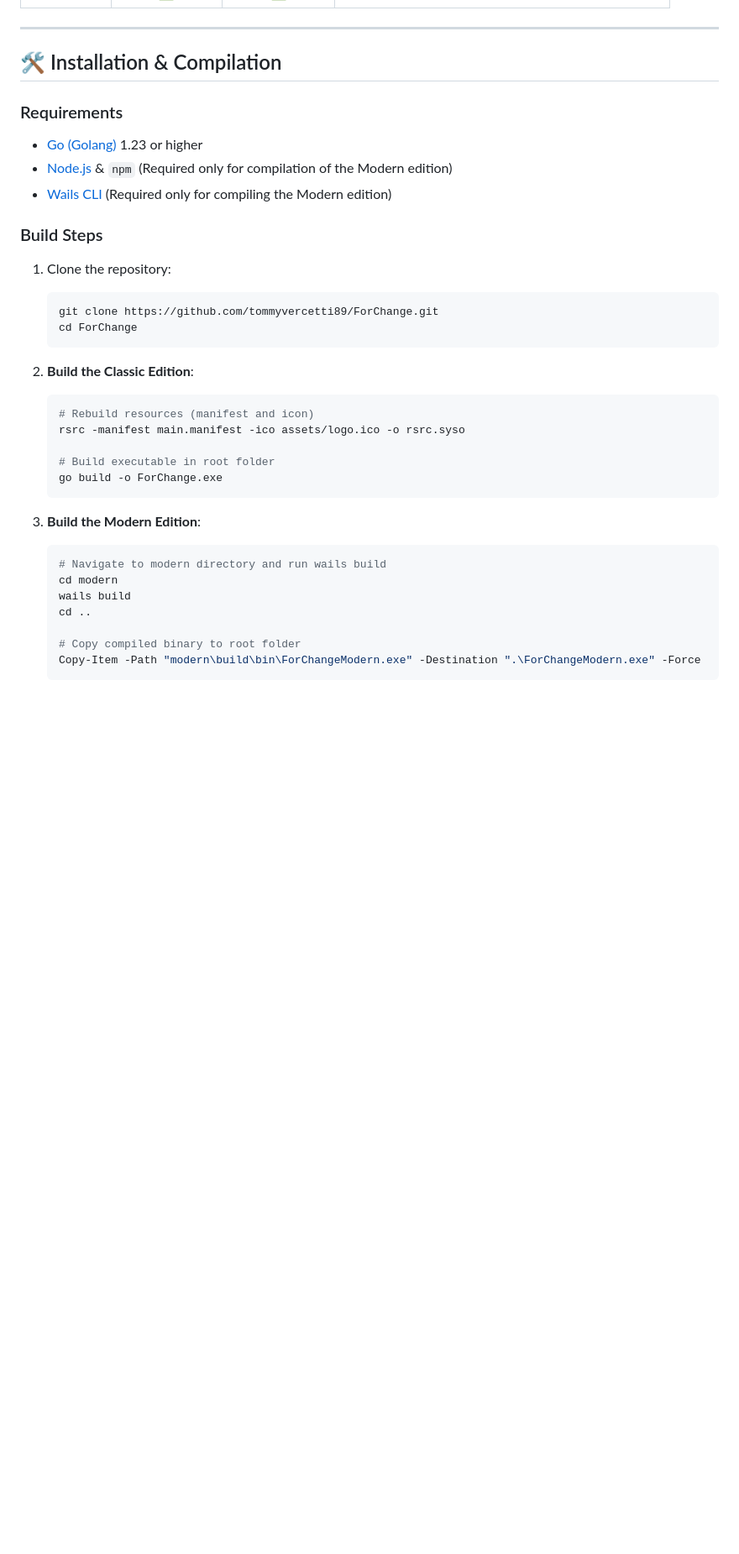
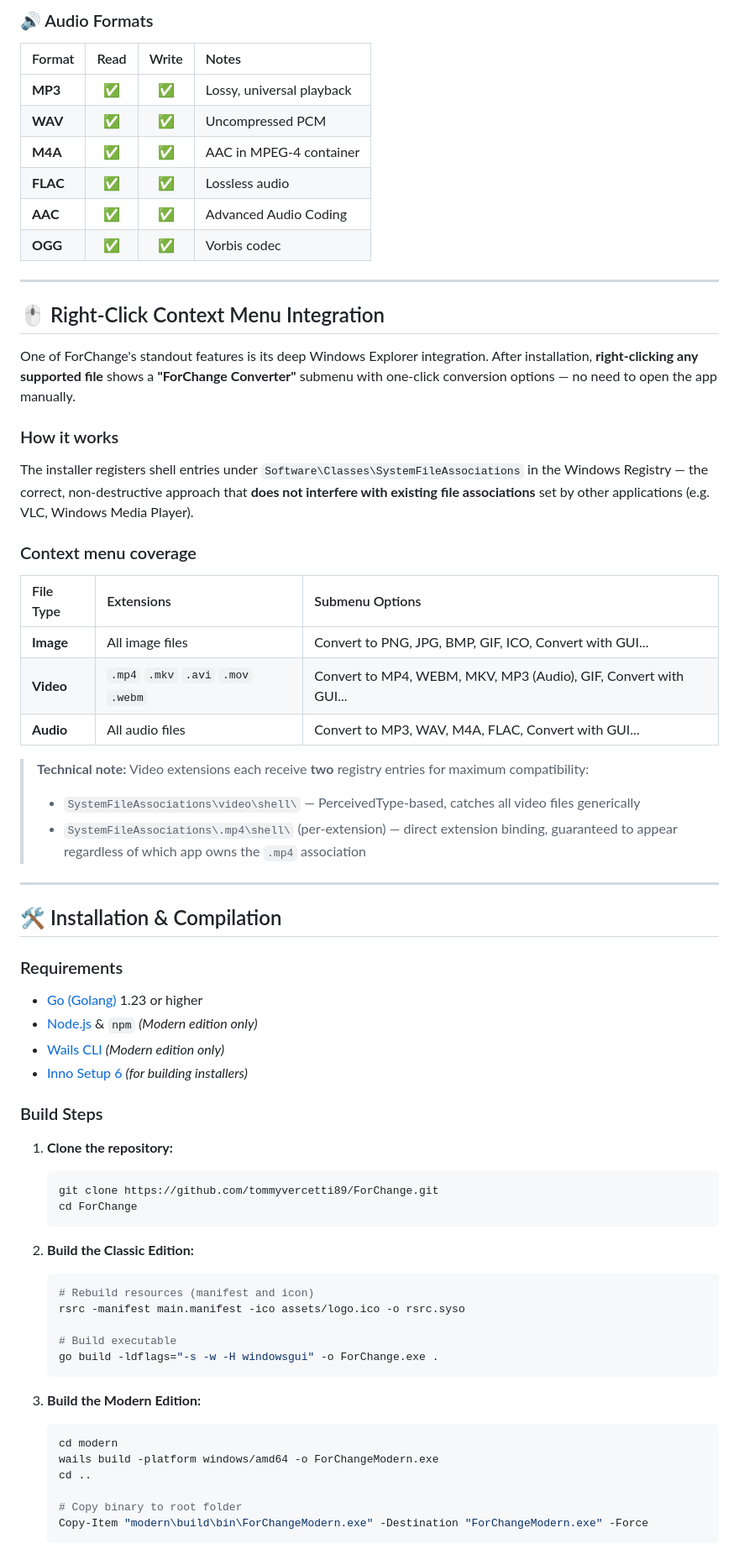
Before and after one commit to tommyvercetti89/ForChange, a Markdown page: README.md, the part around one of its changes. Shown at 84% size. Drawn GitHub-style; blank space fills up the shorter version.

````diff
--- a/README.md
+++ b/README.md
@@ -55,38 +71,70 @@ Both editions feature silent right-click context menu shortcuts in Windows Explo
+### 🔊 Audio Formats
+
+| Format | Read | Write | Notes |
+| :--- | :---: | :---: | :--- |
+| **MP3** | ✅ | ✅ | Lossy, universal playback |
+| **WAV** | ✅ | ✅ | Uncompressed PCM |
+| **M4A** | ✅ | ✅ | AAC in MPEG-4 container |
+| **FLAC** | ✅ | ✅ | Lossless audio |
+| **AAC** | ✅ | ✅ | Advanced Audio Coding |
+| **OGG** | ✅ | ✅ | Vorbis codec |
+
+---
+
+## 🖱️ Right-Click Context Menu Integration
+
+One of ForChange's standout features is its deep Windows Explorer integration. After installation, **right-clicking any supported file** shows a **"ForChange Converter"** submenu with one-click conversion options — no need to open the app manually.
+
+### How it works
+
+The installer registers shell entries under `Software\Classes\SystemFileAssociations` in the Windows Registry — the correct, non-destructive approach that **does not interfere with existing file associations** set by other applications (e.g. VLC, Windows Media Player).
+
+### Context menu coverage
+
+| File Type | Extensions | Submenu Options |
+| :--- | :--- | :--- |
+| **Image** | All image files | Convert to PNG, JPG, BMP, GIF, ICO, Convert with GUI... |
+| **Video** | `.mp4` `.mkv` `.avi` `.mov` `.webm` | Convert to MP4, WEBM, MKV, MP3 (Audio), GIF, Convert with GUI... |
+| **Audio** | All audio files | Convert to MP3, WAV, M4A, FLAC, Convert with GUI... |
+
+> **Technical note:** Video extensions each receive **two** registry entries for maximum compatibility:
+> - `SystemFileAssociations\video\shell\` — PerceivedType-based, catches all video files generically
+> - `SystemFileAssociations\.mp4\shell\` (per-extension) — direct extension binding, guaranteed to appear regardless of which app owns the `.mp4` association
 
 ---
 
 ## 🛠️ Installation & Compilation
 
 ### Requirements
-*   [Go (Golang)](https://go.dev/) 1.23 or higher
-*   [Node.js](https://nodejs.org/) & `npm` (Required only for compilation of the Modern edition)
-*   [Wails CLI](https://wails.io/docs/gettingstarted/installation) (Required only for compiling the Modern edition)
+- [Go (Golang)](https://go.dev/) 1.23 or higher
+- [Node.js](https://nodejs.org/) & `npm` *(Modern edition only)*
+- [Wails CLI](https://wails.io/docs/gettingstarted/installation) *(Modern edition only)*
+- [Inno Setup 6](https://jrsoftware.org/isinfo.php) *(for building installers)*
 
 ### Build Steps
 
-1.  Clone the repository:
-    ```bash
-    git clone https://github.com/tommyvercetti89/ForChange.git
-    cd ForChange
-    ```
+1. **Clone the repository:**
+   ```bash
+   git clone https://github.com/tommyvercetti89/ForChange.git
+   cd ForChange
+   ```
 
-2.  **Build the Classic Edition**:
-    ```bash
-    # Rebuild resources (manifest and icon)
-    rsrc -manifest main.manifest -ico assets/logo.ico -o rsrc.syso
+2. **Build the Classic Edition:**
+   ```bash
+   # Rebuild resources (manifest and icon)
+   rsrc -manifest main.manifest -ico assets/logo.ico -o rsrc.syso
 
-    # Build executable in root folder
-    go build -o ForChange.exe
-    ```
+   # Build executable
+   go build -ldflags="-s -w -H windowsgui" -o ForChange.exe .
+   ```
 
-3.  **Build the Modern Edition**:
-    ```bash
-    # Navigate to modern directory and run wails build
-    cd modern
-    wails build
-    cd ..
+3. **Build the Modern Edition:**
+   ```bash
+   cd modern
+   wails build -platform windows/amd64 -o ForChangeModern.exe
+   cd ..
 
-    # Copy compiled binary to root folder
-    Copy-Item -Path "modern\build\bin\ForChangeModern.exe" -Destination ".\ForChangeModern.exe" -Force
-    ```
+   # Copy binary to root folder
+   Copy-Item "modern\build\bin\ForChangeModern.exe" -Destination "ForChangeModern.exe" -Force
+   ```
 
````
Also changed, not shown: other parts of README.md (+113 -42 lines).
